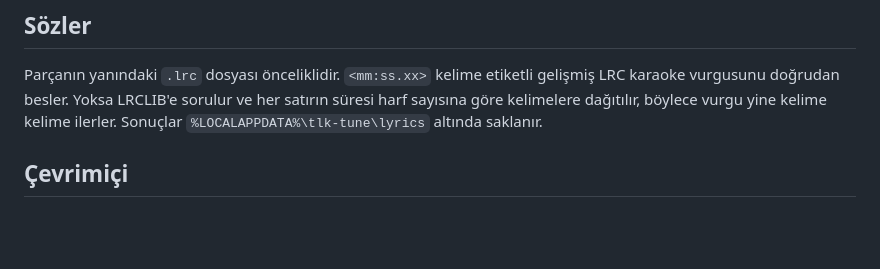
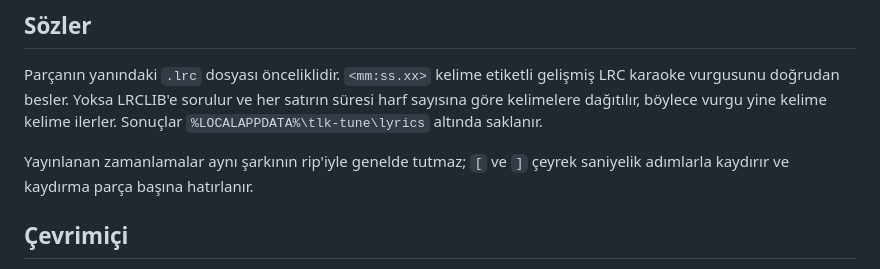
Before and after one commit to Talkdedsec/tlk-tune, a Markdown page: README.tr.md, the part around the change. Drawn GitHub-style; blank space fills up the shorter version.

Commit message:
note the lyric shift in both readmes

```diff
--- a/README.tr.md
+++ b/README.tr.md
@@ -158,6 +158,9 @@ satırın süresi harf sayısına göre kelimelere dağıtılır, böylece vurgu
 kelime kelime ilerler. Sonuçlar `%LOCALAPPDATA%\tlk-tune\lyrics` altında
 saklanır.
 
+Yayınlanan zamanlamalar aynı şarkının rip'iyle genelde tutmaz; `[` ve `]`
+çeyrek saniyelik adımlarla kaydırır ve kaydırma parça başına hatırlanır.
+
 ## Çevrimiçi
 
 `yt-dlp` PATH'teyken `/` sonra `s: sorgu` arar. Çalma HTTP range istekleriyle
```
Also changed, not shown: README.md (+3 -0 lines).
